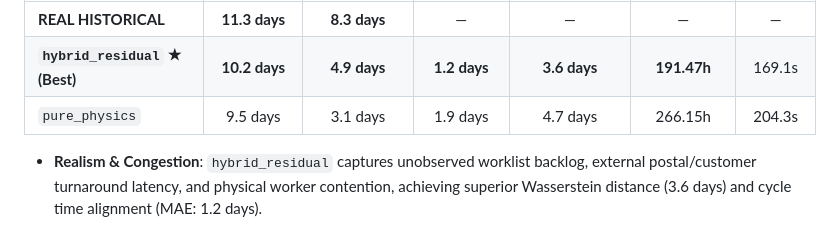
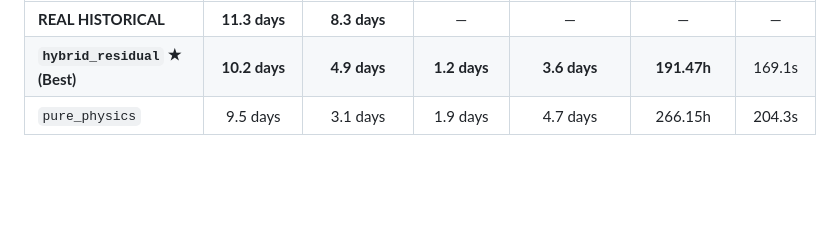
Before and after one commit to antpss/fbk_rims, a Markdown page: README.md, the part around the change. GitHub-like rendering; blank space fills up the shorter version.

Commit message:
fix: readme update

```diff
--- a/README.md
+++ b/README.md
@@ -355,5 +355,3 @@ Evaluated against the ground-truth historical log (1,000 cases, Prophet arrival
 | **REAL HISTORICAL** | **11.3 days** | **8.3 days** | — | — | — | — |
 | **`hybrid_residual` ★ (Best)** | **10.2 days** | **4.9 days** | **1.2 days** | **3.6 days** | **191.47h** | 169.1s |
 | `pure_physics` | 9.5 days | 3.1 days | 1.9 days | 4.7 days | 266.15h | 204.3s |
-
-* **Realism & Congestion**: `hybrid_residual` captures unobserved worklist backlog, external postal/customer turnaround latency, and physical worker contention, achieving superior Wasserstein distance (3.6 days) and cycle time alignment (MAE: 1.2 days).
```
